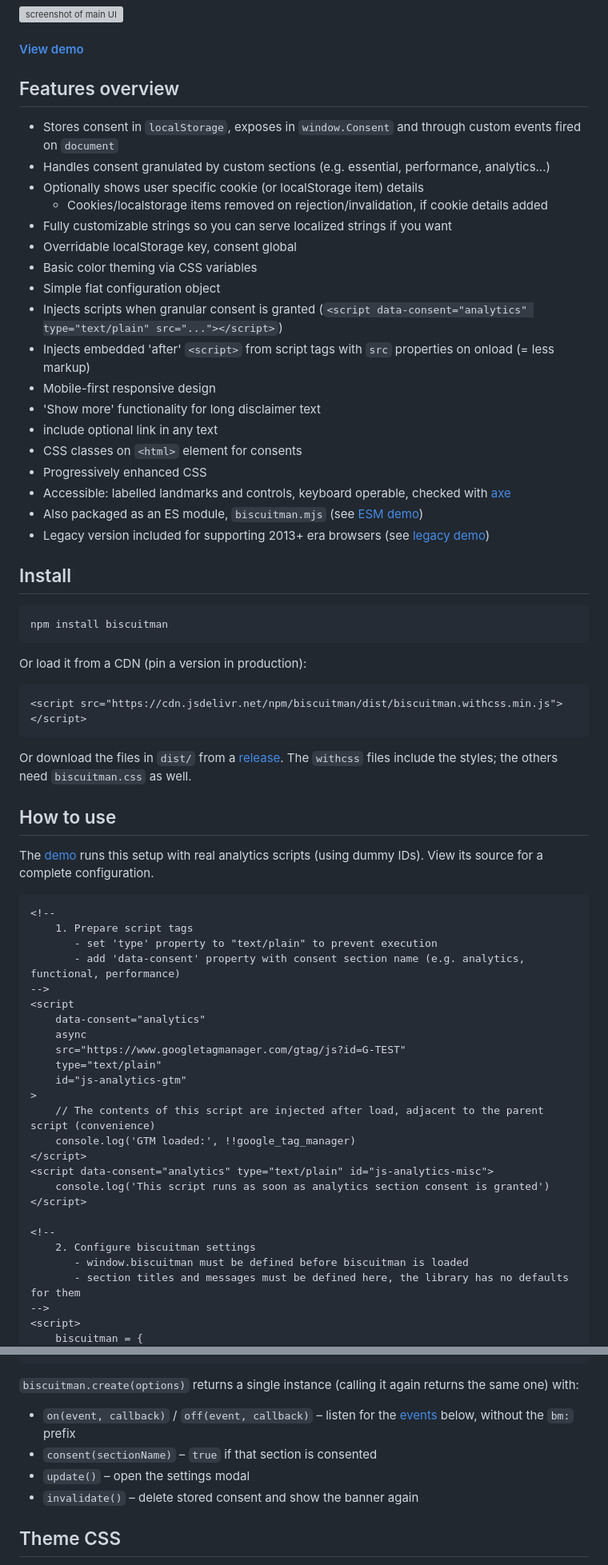
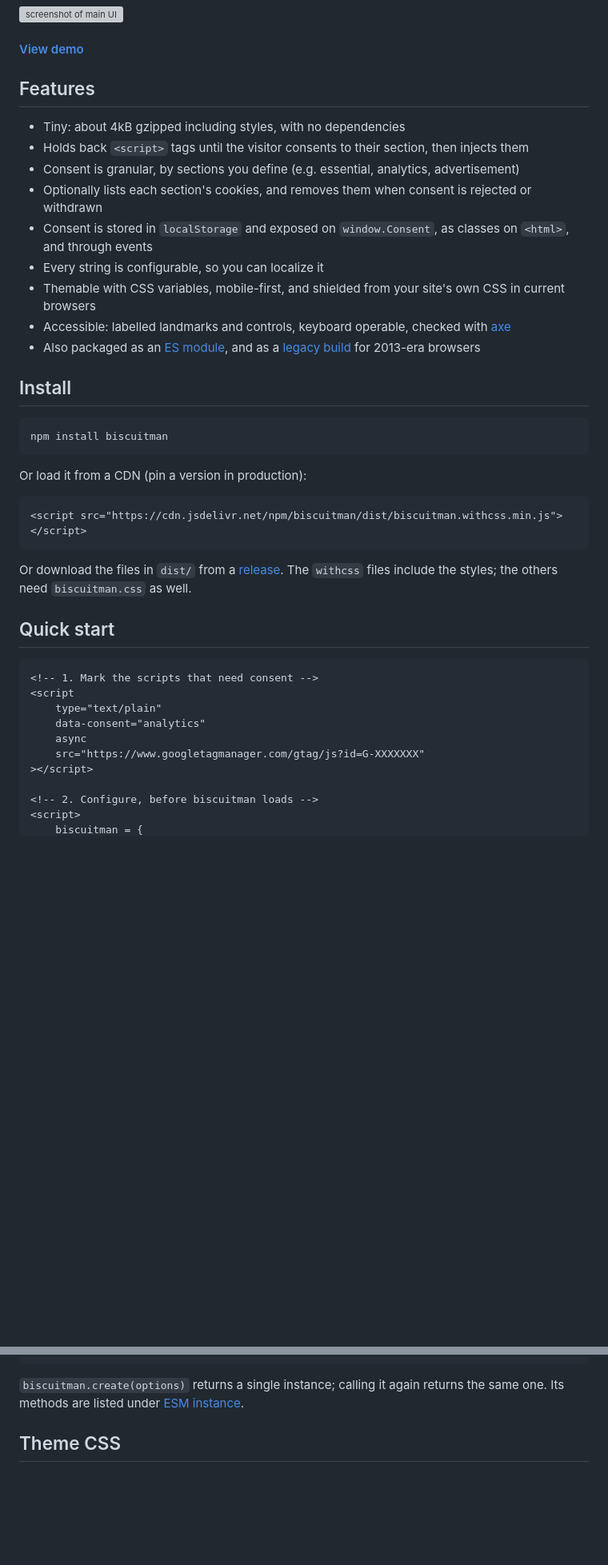
Before and after one commit to replete/biscuitman, a Markdown page: README.md, 2 parts joined by grey strips. Shown at 80% size. Rendered like a GitHub page; blank space fills up the shorter version; grey boxes are pictures that could not be loaded.

````diff
--- a/README.md
+++ b/README.md
@@ -8,26 +8,17 @@ Biscuitman is a super lightweight, customizable consent manager for your website
 
 #### [View demo](https://replete.github.io/biscuitman)
 
-## Features overview
+## Features
 
-- Stores consent in `localStorage`, exposes in `window.Consent` and through custom events fired on `document`
-- Handles consent granulated by custom sections (e.g. essential, performance, analytics...)
-- Optionally shows user specific cookie (or localStorage item) details
-    - Cookies/localstorage items removed on rejection/invalidation, if cookie details added
-- Fully customizable strings so you can serve localized strings if you want
-- Overridable localStorage key, consent global
-- Basic color theming via CSS variables
-- Simple flat configuration object
-- Injects scripts when granular consent is granted (`<script data-consent="analytics" type="text/plain" src="..."></script>`)
-- Injects embedded 'after' `<script>` from script tags with `src` properties on onload (= less markup)
-- Mobile-first responsive design
-- 'Show more' functionality for long disclaimer text
-- include optional link in any text
-- CSS classes on `<html>` element for consents
-- Progressively enhanced CSS
+- Tiny: about 4kB gzipped including styles, with no dependencies
+- Holds back `<script>` tags until the visitor consents to their section, then injects them
+- Consent is granular, by sections you define (e.g. essential, analytics, advertisement)
+- Optionally lists each section's cookies, and removes them when consent is rejected or withdrawn
+- Consent is stored in `localStorage` and exposed on `window.Consent`, as classes on `<html>`, and through events
+- Every string is configurable, so you can localize it
+- Themable with CSS variables, mobile-first, and shielded from your site's own CSS in current browsers
 - Accessible: labelled landmarks and controls, keyboard operable, checked with [axe](https://github.com/dequelabs/axe-core)
-- Also packaged as an ES module, `biscuitman.mjs` (see [ESM demo](https://replete.github.io/biscuitman/index-esm.html))
-- Legacy version included for supporting 2013+ era browsers (see [legacy demo](https://replete.github.io/biscuitman/index-legacy.html))
+- Also packaged as an [ES module](#esm-version), and as a [legacy build](#legacy-browser-support) for 2013-era browsers
 
 ## Install
 
@@ -43,34 +34,17 @@ Or load it from a CDN (pin a version in production):
 
 Or download the files in `dist/` from a [release](https://github.com/replete/biscuitman/releases). The `withcss` files include the styles; the others need `biscuitman.css` as well.
 
-## How to use
-
-The [demo](https://replete.github.io/biscuitman) runs this setup with real analytics scripts (using dummy IDs). View its source for a complete configuration.
+## Quick start
 
 ```html
-<!--
-	1. Prepare script tags
-	   - set 'type' property to "text/plain" to prevent execution
-	   - add 'data-consent' property with consent section name (e.g. analytics, functional, performance)
--->
+<!-- 1. Mark the scripts that need consent -->
 <script
+	type="text/plain"
 	data-consent="analytics"
 	async
-	src="https://www.googletagmanager.com/gtag/js?id=G-TEST"
-	type="text/plain"
-	id="js-analytics-gtm"
->
-	// The contents of this script are injected after load, adjacent to the parent script (convenience)
-	console.log('GTM loaded:', !!google_tag_manager)
-</script>
-<script data-consent="analytics" type="text/plain" id="js-analytics-misc">
-	console.log('This script runs as soon as analytics section consent is granted')
-</script>
+	src="https://www.googletagmanager.com/gtag/js?id=G-XXXXXXX"
+></script>
 
-<!--
-	2. Configure biscuitman settings
-	   - window.biscuitman must be defined before biscuitman is loaded
-	   - section titles and messages must be defined here, the library has no defaults for them
--->
+<!-- 2. Configure, before biscuitman loads -->
 <script>
 	biscuitman = {
@@ -181,12 +165,7 @@ With a bundler, the package exposes:
 </script>
 ```
 
-`biscuitman.create(options)` returns a single instance (calling it again returns the same one) with:
-
-- `on(event, callback)` / `off(event, callback)` – listen for the [events](#events) below, without the `bm:` prefix
-- `consent(sectionName)` – `true` if that section is consented
-- `update()` – open the settings modal
-- `invalidate()` – delete stored consent and show the banner again
+`biscuitman.create(options)` returns a single instance; calling it again returns the same one. Its methods are listed under [ESM instance](#esm-instance).
 
 ## Theme CSS
 
````
Also changed, not shown: other parts of README.md (+90 -69 lines).
